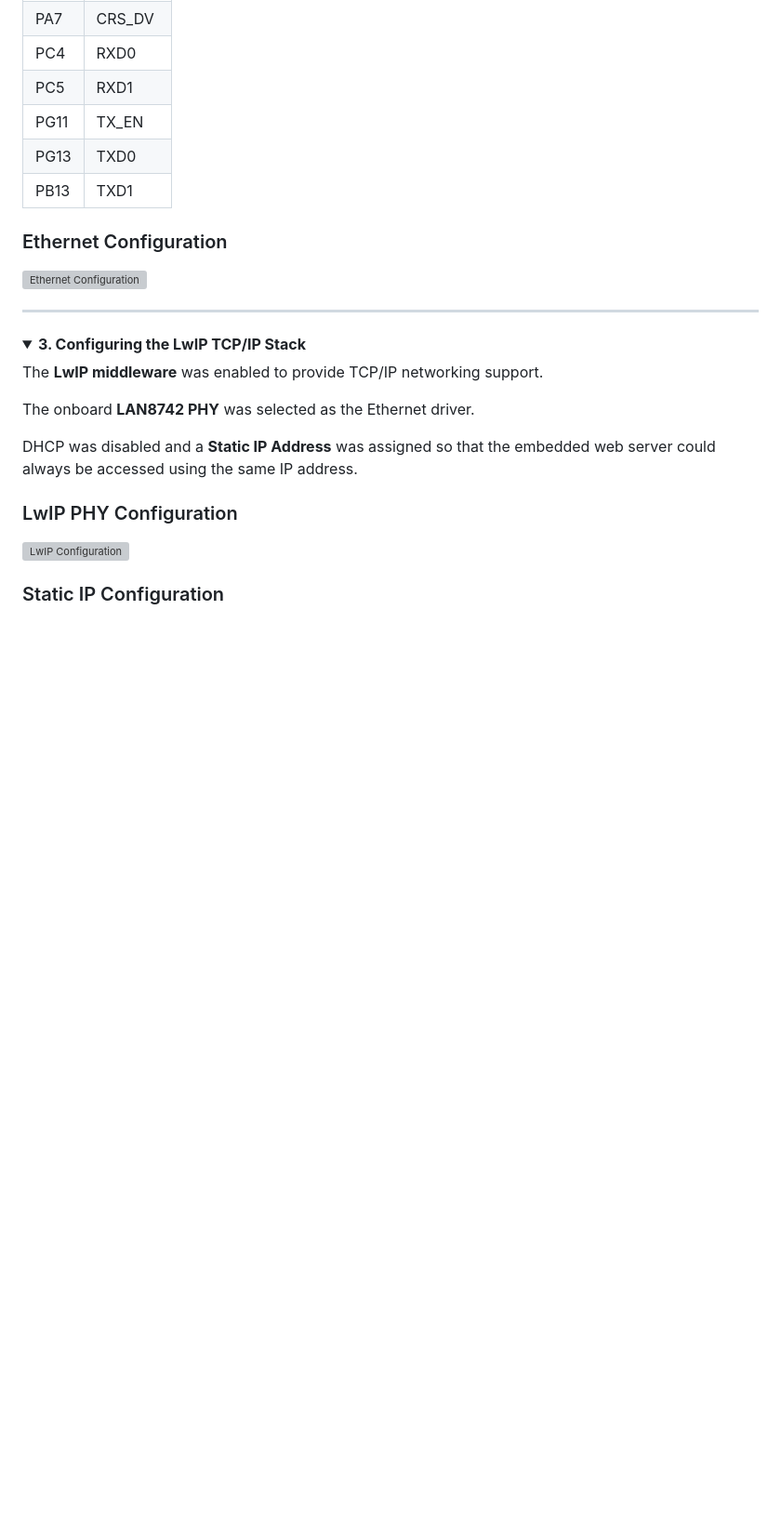
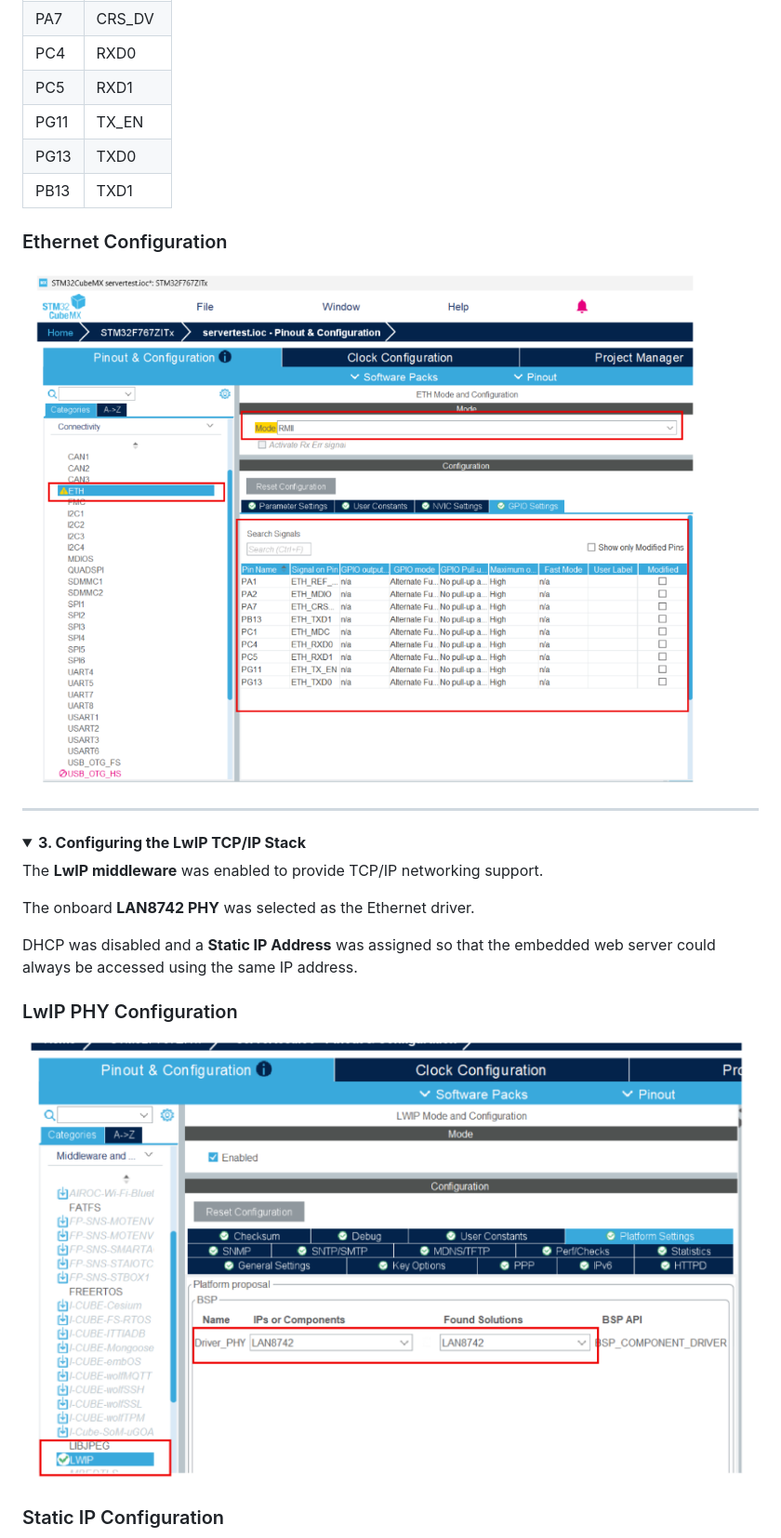
Before and after one commit to svidisha-sahyadri-ece/STM32F767ZI-Ethernet-WebServer, a Markdown page: README.md, the part around one of its changes. Shown at 93% size. GitHub-like rendering; folded sections open; blank space fills up the shorter version; grey boxes are pictures that could not be loaded.

Commit message:
Fix image paths in README.md
Updated image file names in the README to reflect new paths.

```diff
--- a/README.md
+++ b/README.md
@@ -141,7 +141,7 @@ The following Ethernet interface pins were configured automatically by STM32Cube
 
 ### Ethernet Configuration
 
-![Ethernet Configuration](Images/01_ethernet_configuration.png)
+![Ethernet Configuration](Images/Ethernet_config.png)
 
 </details>
 
@@ -159,7 +159,7 @@ DHCP was disabled and a **Static IP Address** was assigned so that the embedded
 
 ### LwIP PHY Configuration
 
-![LwIP Configuration](Images/02_lwip_phy.png)
+![LwIP Configuration](Images/lwip_phy.png)
 
 ### Static IP Configuration
 
```
Also changed, not shown: other parts of README.md (+8 -8 lines).
